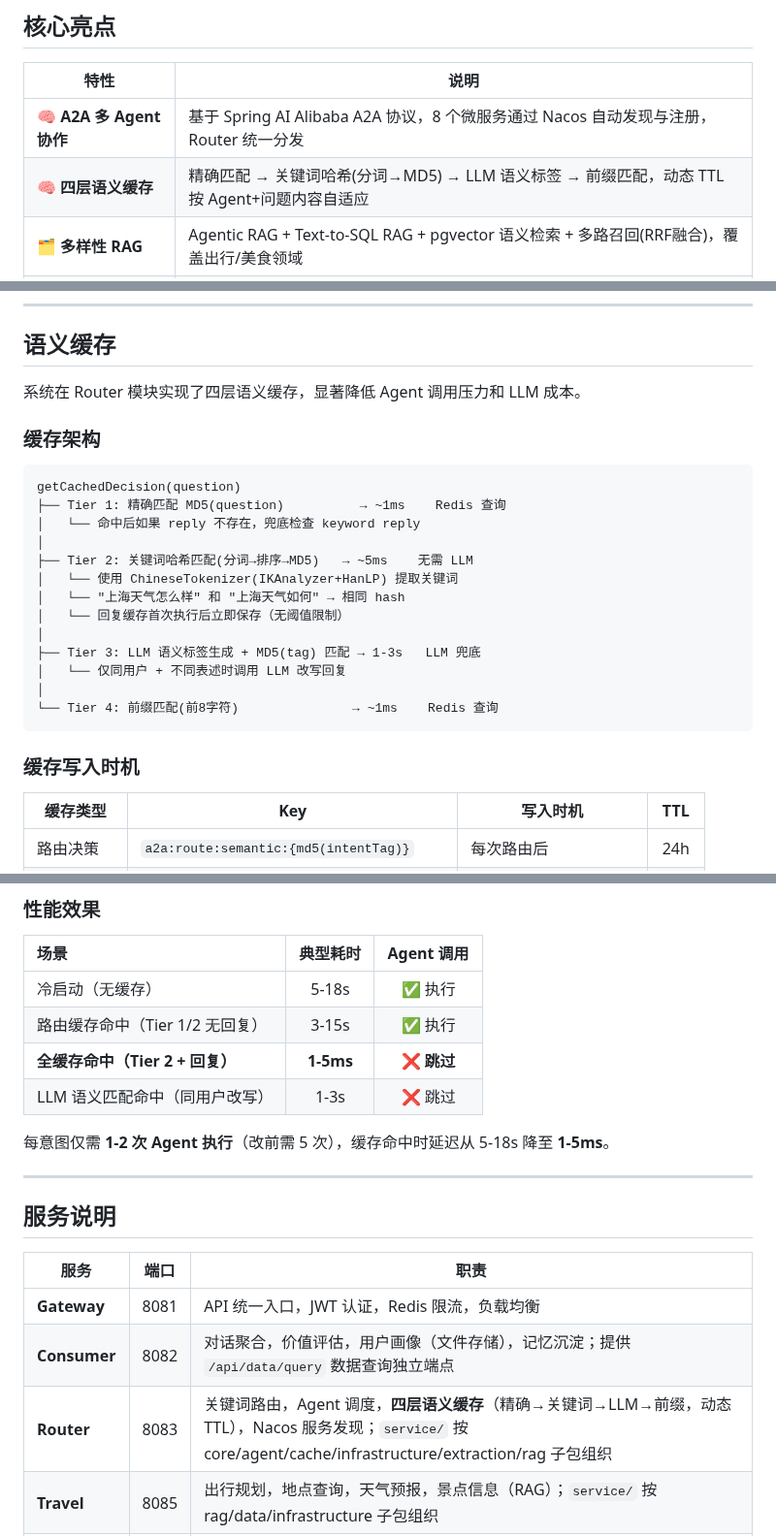
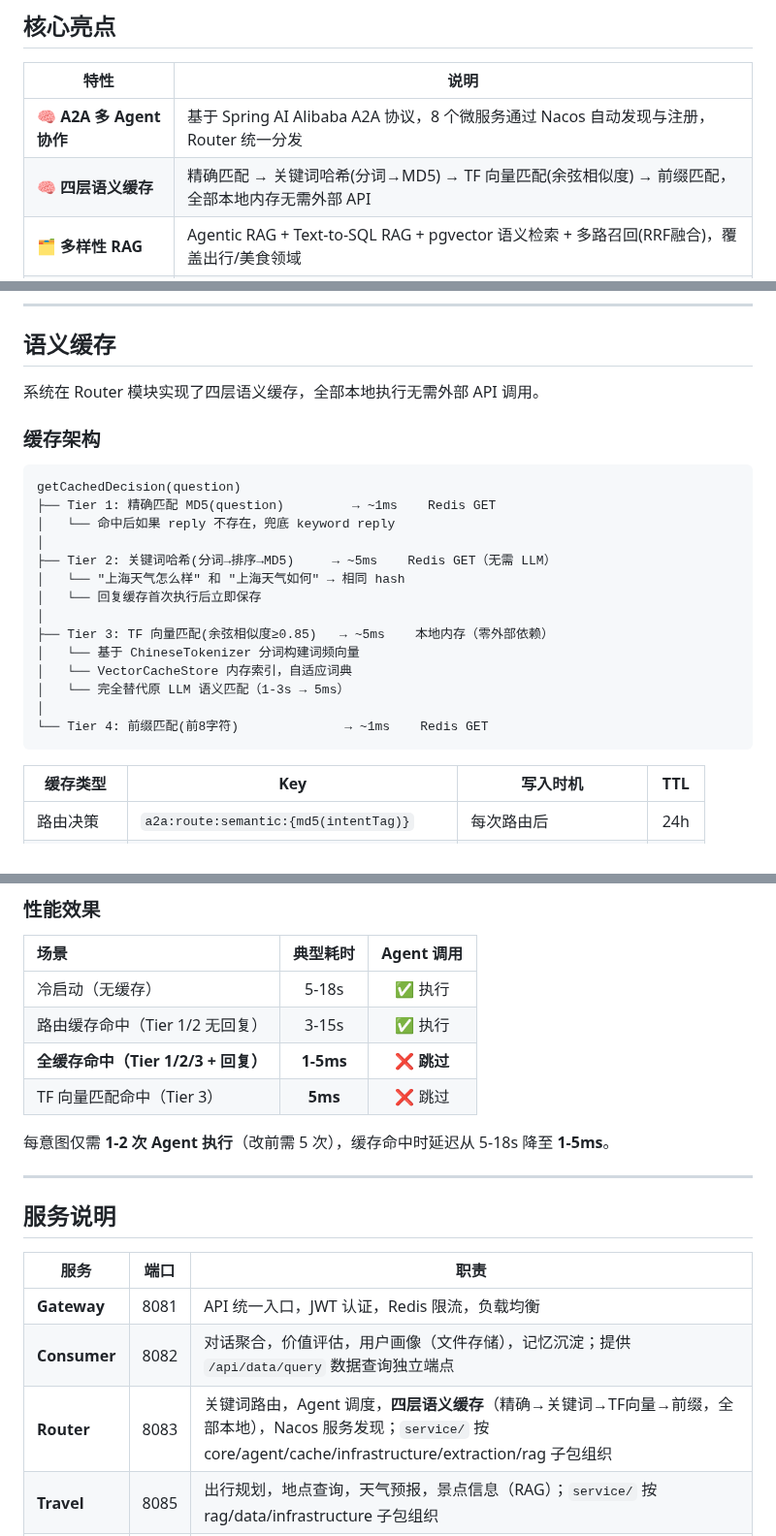
Before and after one commit to Yu-hk/SmartAssistant, a Markdown page: README.md, 3 parts joined by grey strips. Shown at 97% size. Drawn GitHub-style.

Commit message:
docs: 更新 README 缓存架构为 4 层（TF 向量替代 LLM 语义）

````diff
--- a/README.md
+++ b/README.md
@@ -51,7 +51,7 @@ SmartAssistant 是一个多智能体对话系统，基于 **Spring AI Alibaba**
 | 特性 | 说明 |
 |------|------|
 | 🧠 **A2A 多 Agent 协作** | 基于 Spring AI Alibaba A2A 协议，8 个微服务通过 Nacos 自动发现与注册，Router 统一分发 |
-| 🧠 **四层语义缓存** | 精确匹配 → 关键词哈希(分词→MD5) → LLM 语义标签 → 前缀匹配，动态 TTL 按 Agent+问题内容自适应 |
+| 🧠 **四层语义缓存** | 精确匹配 → 关键词哈希(分词→MD5) → TF 向量匹配(余弦相似度) → 前缀匹配，全部本地内存无需外部 API |
 | 🗂️ **多样性 RAG** | Agentic RAG + Text-to-SQL RAG + pgvector 语义检索 + 多路召回(RRF融合)，覆盖出行/美食领域 |
 | 🖼️ **多模态 AI** | 集成 DashScope 图片解析(analyzeImage) + 文生图(generateImage)，支持多风格切换 |
 | 🛡️ **AST 级 SQL 防护** | 基于 jsqlparser 的表名白名单校验，精确到 SQL AST 节点，杜绝注入 |
@@ -194,27 +194,26 @@ $env:PGPASSWORD='postgres123'; & "C:\Program Files\PostgreSQL\18\bin\psql.exe" -
 
 ## 语义缓存
 
-系统在 Router 模块实现了四层语义缓存，显著降低 Agent 调用压力和 LLM 成本。
+系统在 Router 模块实现了四层语义缓存，全部本地执行无需外部 API 调用。
 
 ### 缓存架构
 
 ```
 getCachedDecision(question)
-├── Tier 1: 精确匹配 MD5(question)          → ~1ms    Redis 查询
-│   └── 命中后如果 reply 不存在，兜底检查 keyword reply
+├── Tier 1: 精确匹配 MD5(question)         → ~1ms    Redis GET
+│   └── 命中后如果 reply 不存在，兜底 keyword reply
 │
-├── Tier 2: 关键词哈希匹配(分词→排序→MD5)   → ~5ms    无需 LLM
-│   └── 使用 ChineseTokenizer(IKAnalyzer+HanLP) 提取关键词
+├── Tier 2: 关键词哈希(分词→排序→MD5)     → ~5ms    Redis GET（无需 LLM）
 │   └── "上海天气怎么样" 和 "上海天气如何" → 相同 hash
-│   └── 回复缓存首次执行后立即保存（无阈值限制）
+│   └── 回复缓存首次执行后立即保存
 │
-├── Tier 3: LLM 语义标签生成 + MD5(tag) 匹配 → 1-3s   LLM 兜底
-│   └── 仅同用户 + 不同表述时调用 LLM 改写回复
+├── Tier 3: TF 向量匹配(余弦相似度≥0.85)   → ~5ms    本地内存（零外部依赖）
+│   └── 基于 ChineseTokenizer 分词构建词频向量
+│   └── VectorCacheStore 内存索引，自适应词典
+│   └── 完全替代原 LLM 语义匹配（1-3s → 5ms）
 │
-└── Tier 4: 前缀匹配(前8字符)               → ~1ms    Redis 查询
+└── Tier 4: 前缀匹配(前8字符)              → ~1ms    Redis GET
 ```
-
-### 缓存写入时机
 
 | 缓存类型 | Key | 写入时机 | TTL |
 |---------|-----|---------|:---:|
@@ -250,8 +249,8 @@ getCachedDecision(question)
 |:----|:-------:|:---------:|
 | 冷启动（无缓存） | 5-18s | ✅ 执行 |
 | 路由缓存命中（Tier 1/2 无回复） | 3-15s | ✅ 执行 |
-| **全缓存命中（Tier 2 + 回复）** | **1-5ms** | **❌ 跳过** |
-| LLM 语义匹配命中（同用户改写） | 1-3s | ❌ 跳过 |
+| **全缓存命中（Tier 1/2/3 + 回复）** | **1-5ms** | **❌ 跳过** |
+| TF 向量匹配命中（Tier 3） | **5ms** | ❌ 跳过 |
 
 每意图仅需 **1-2 次 Agent 执行**（改前需 5 次），缓存命中时延迟从 5-18s 降至 **1-5ms**。
 
@@ -263,7 +262,7 @@ getCachedDecision(question)
 |------|------|------|
 | **Gateway** | 8081 | API 统一入口，JWT 认证，Redis 限流，负载均衡 |
 | **Consumer** | 8082 | 对话聚合，价值评估，用户画像（文件存储），记忆沉淀；提供 `/api/data/query` 数据查询独立端点 |
-| **Router** | 8083 | 关键词路由，Agent 调度，**四层语义缓存**（精确→关键词→LLM→前缀，动态 TTL），Nacos 服务发现；`service/` 按 core/agent/cache/infrastructure/extraction/rag 子包组织 |
+| **Router** | 8083 | 关键词路由，Agent 调度，**四层语义缓存**（精确→关键词→TF向量→前缀，全部本地），Nacos 服务发现；`service/` 按 core/agent/cache/infrastructure/extraction/rag 子包组织 |
 | **Travel** | 8085 | 出行规划，地点查询，天气预报，景点信息（RAG）；`service/` 按 rag/data/infrastructure 子包组织 |
 | **Food** | 8084 | 美食推荐，菜系查询，附近餐厅搜索；`service/` 按 core/search/infrastructure 子包组织 |
 | **User** | 8086 | 用户注册登录，JWT Token 签发，角色管理 |
````
